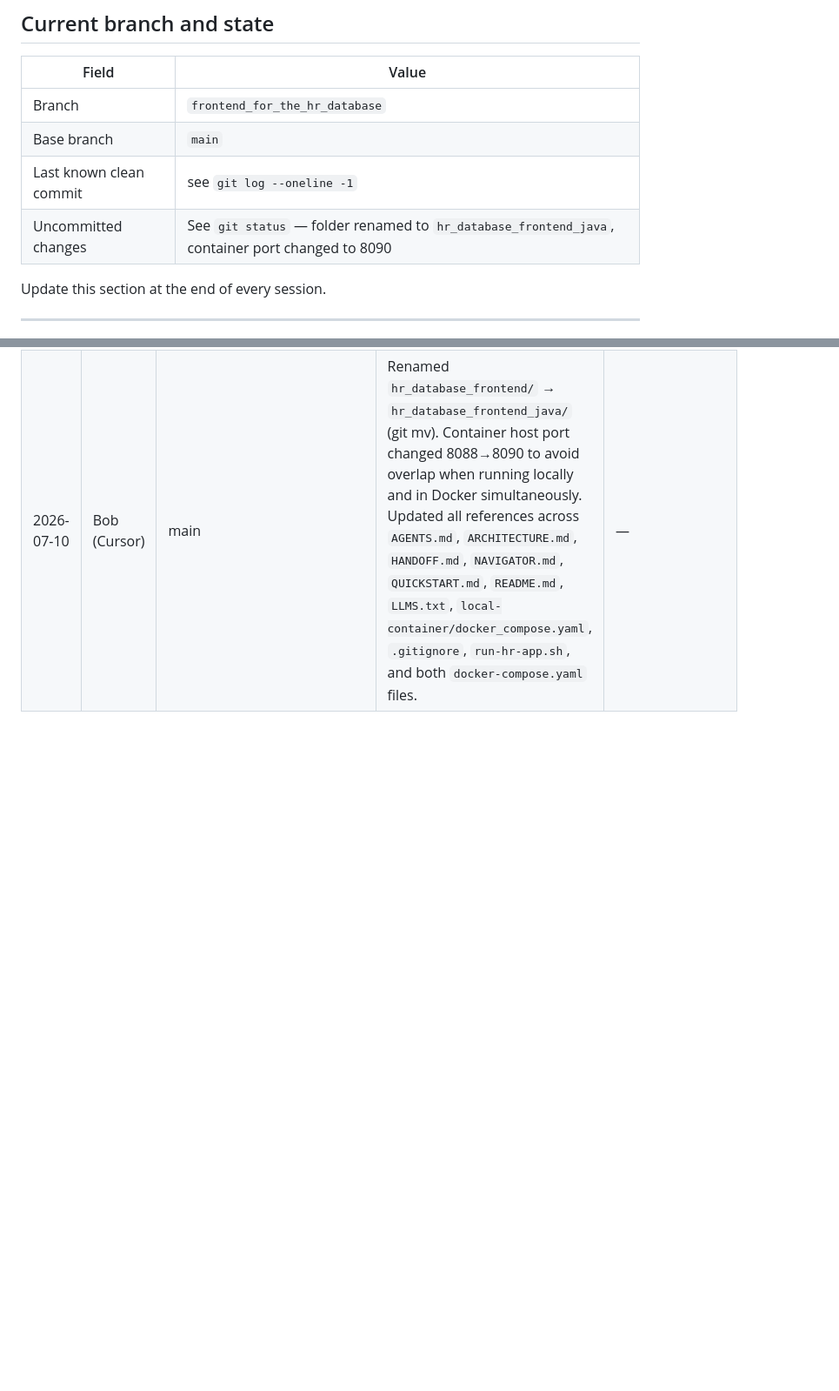
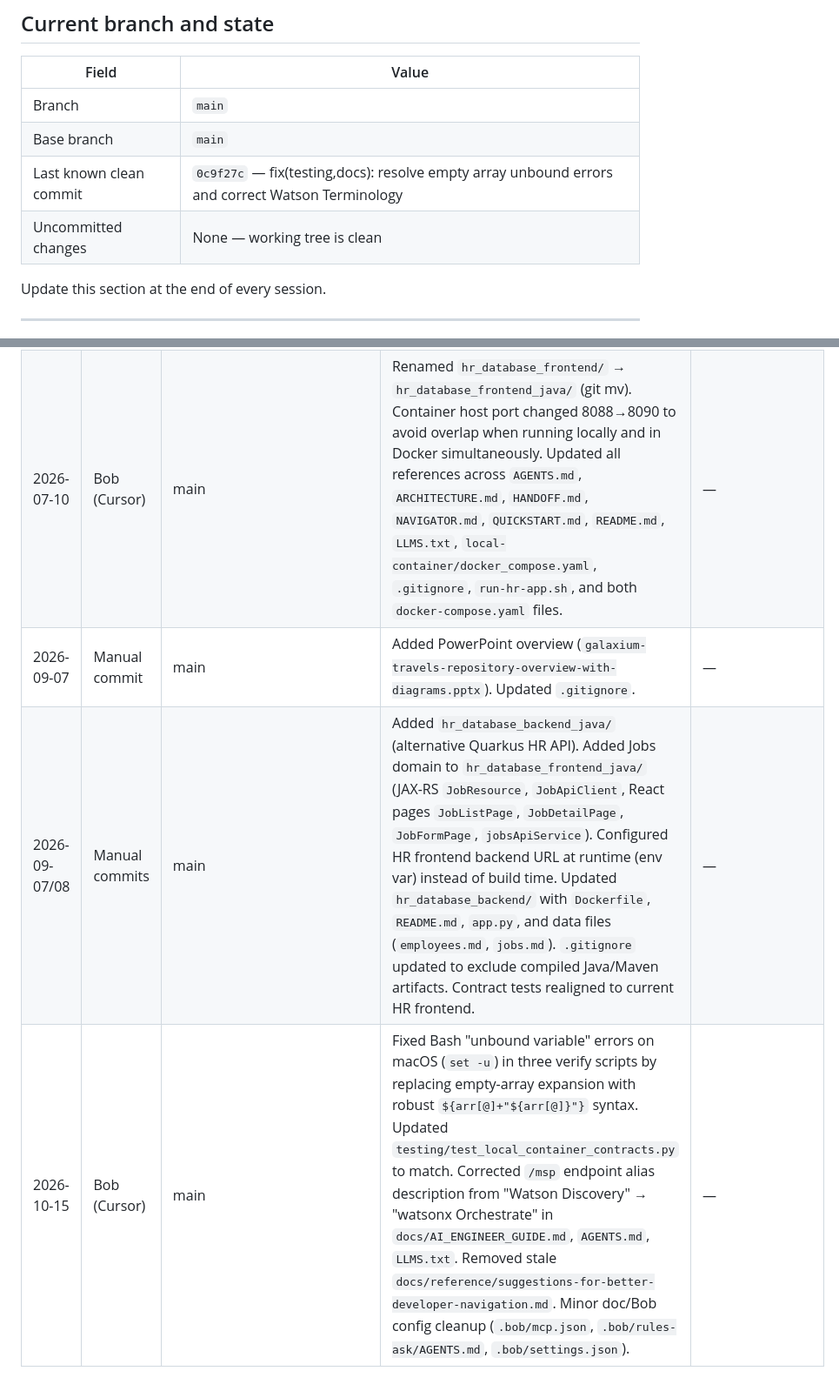
Before and after one commit to thomassuedbroecker/galaxium-travels-infrastructure-tsuedbro, a Markdown page: HANDOFF.md, 2 parts joined by grey strips. Shown at 87% size. Rendered like a GitHub page; blank space fills up the shorter version.

Commit message:
update handoff
Signed-off-by: Thomas Südbröcker <12815392+thomassuedbroecker@users.noreply.github.com>

```diff
--- a/HANDOFF.md
+++ b/HANDOFF.md
@@ -38,10 +38,10 @@ domain — same business flow, two separate runtimes, swappable auth modes.
 
 | Field | Value |
 |---|---|
-| Branch | `frontend_for_the_hr_database` |
+| Branch | `main` |
 | Base branch | `main` |
-| Last known clean commit | see `git log --oneline -1` |
-| Uncommitted changes | See `git status` — folder renamed to `hr_database_frontend_java`, container port changed to 8090 |
+| Last known clean commit | `0c9f27c` — fix(testing,docs): resolve empty array unbound errors and correct Watson Terminology |
+| Uncommitted changes | None — working tree is clean |
 
 Update this section at the end of every session.
 
@@ -209,3 +209,6 @@ At the end of a work session update the two fields below, then commit:
 | 2026-06-25 | Bob (Cursor) | main | Added DCO git hook (`.githooks/commit-msg`), `setup-hooks.sh`, `.github/workflows/dco.yml` (pinned to `dcoapp/app@113757536` v1.0.0). Fixed: mutable tag → SHA pin, `chmod +x` now persisted via `git update-index`, dead `msg` variable removed, double blank-line before sign-off trailer fixed. Added `README.md` badges (Tests, DCO, License). Added `.github/workflows/tests.yml` with three parallel no-Docker jobs: `rest-unit` (5 pytest files), `contracts` (local-container + Code Engine), `webui-unit` (matrix config). | Commit and push open changes (`README.md`, `tests.yml`) |
 | 2026-06-27 | Bob (Cursor) | frontend_for_the_hr_database | Documentation sync for `hr_database_frontend` integration: added service to all navigation docs (`README.md`, `NAVIGATOR.md`, `QUICKSTART.md`, `ARCHITECTURE.md`, `LLMS.txt`, `HANDOFF.md`, `AGENTS.md`); updated Mermaid diagrams; added Java/Maven/Node prerequisite note; updated base-image table; added `hr_database_frontend/*.log` to `.gitignore`. 31/31 contract tests passed. | Review and remove stale `docs/reference/` files |
 | 2026-07-10 | Bob (Cursor) | main | Renamed `hr_database_frontend/` → `hr_database_frontend_java/` (git mv). Container host port changed 8088→8090 to avoid overlap when running locally and in Docker simultaneously. Updated all references across `AGENTS.md`, `ARCHITECTURE.md`, `HANDOFF.md`, `NAVIGATOR.md`, `QUICKSTART.md`, `README.md`, `LLMS.txt`, `local-container/docker_compose.yaml`, `.gitignore`, `run-hr-app.sh`, and both `docker-compose.yaml` files. | — |
+| 2026-09-07 | Manual commit | main | Added PowerPoint overview (`galaxium-travels-repository-overview-with-diagrams.pptx`). Updated `.gitignore`. | — |
+| 2026-09-07/08 | Manual commits | main | Added `hr_database_backend_java/` (alternative Quarkus HR API). Added Jobs domain to `hr_database_frontend_java/` (JAX-RS `JobResource`, `JobApiClient`, React pages `JobListPage`, `JobDetailPage`, `JobFormPage`, `jobsApiService`). Configured HR frontend backend URL at runtime (env var) instead of build time. Updated `hr_database_backend/` with `Dockerfile`, `README.md`, `app.py`, and data files (`employees.md`, `jobs.md`). `.gitignore` updated to exclude compiled Java/Maven artifacts. Contract tests realigned to current HR frontend. | — |
+| 2026-10-15 | Bob (Cursor) | main | Fixed Bash "unbound variable" errors on macOS (`set -u`) in three verify scripts by replacing empty-array expansion with robust `${arr[@]+"${arr[@]}"}` syntax. Updated `testing/test_local_container_contracts.py` to match. Corrected `/msp` endpoint alias description from "Watson Discovery" → "watsonx Orchestrate" in `docs/AI_ENGINEER_GUIDE.md`, `AGENTS.md`, `LLMS.txt`. Removed stale `docs/reference/suggestions-for-better-developer-navigation.md`. Minor doc/Bob config cleanup (`.bob/mcp.json`, `.bob/rules-ask/AGENTS.md`, `.bob/settings.json`). | — |
```
